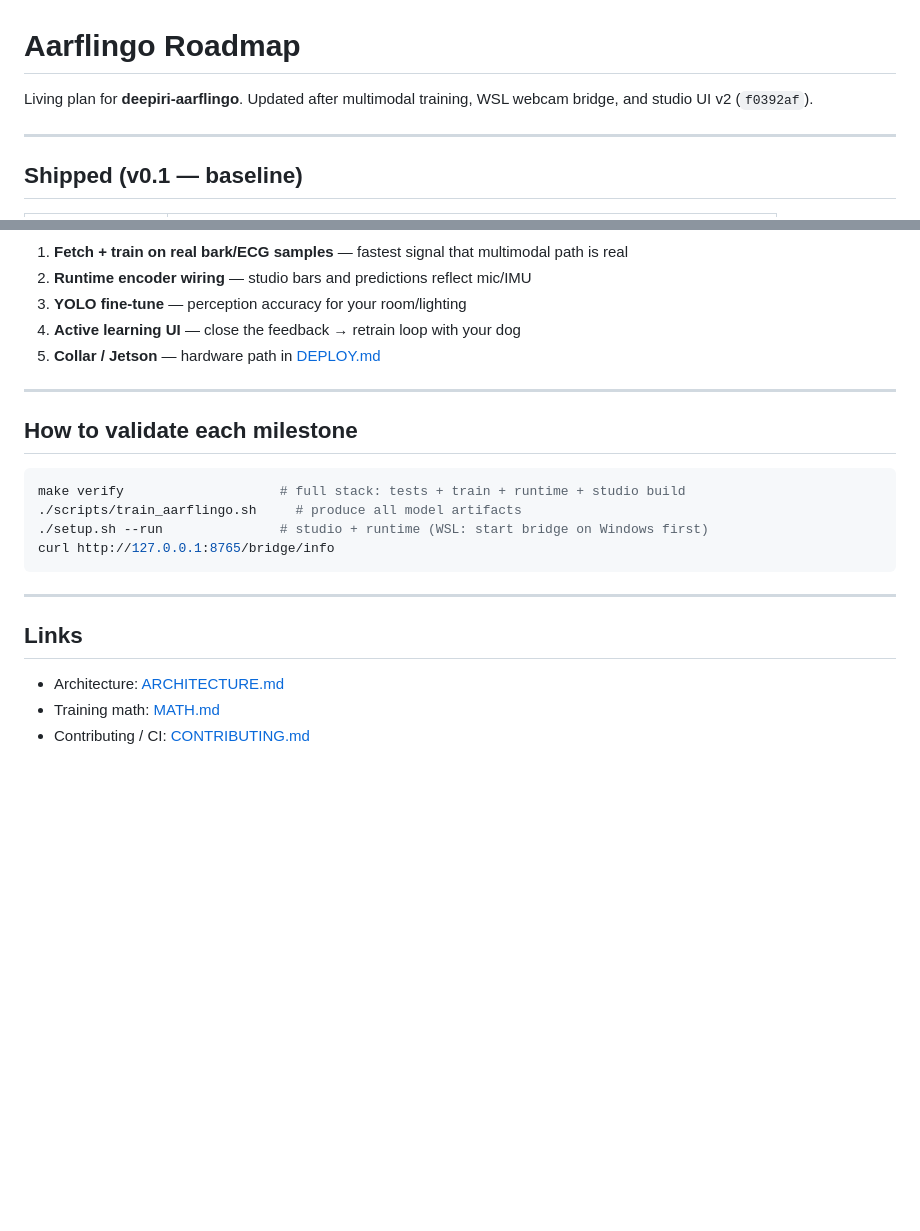
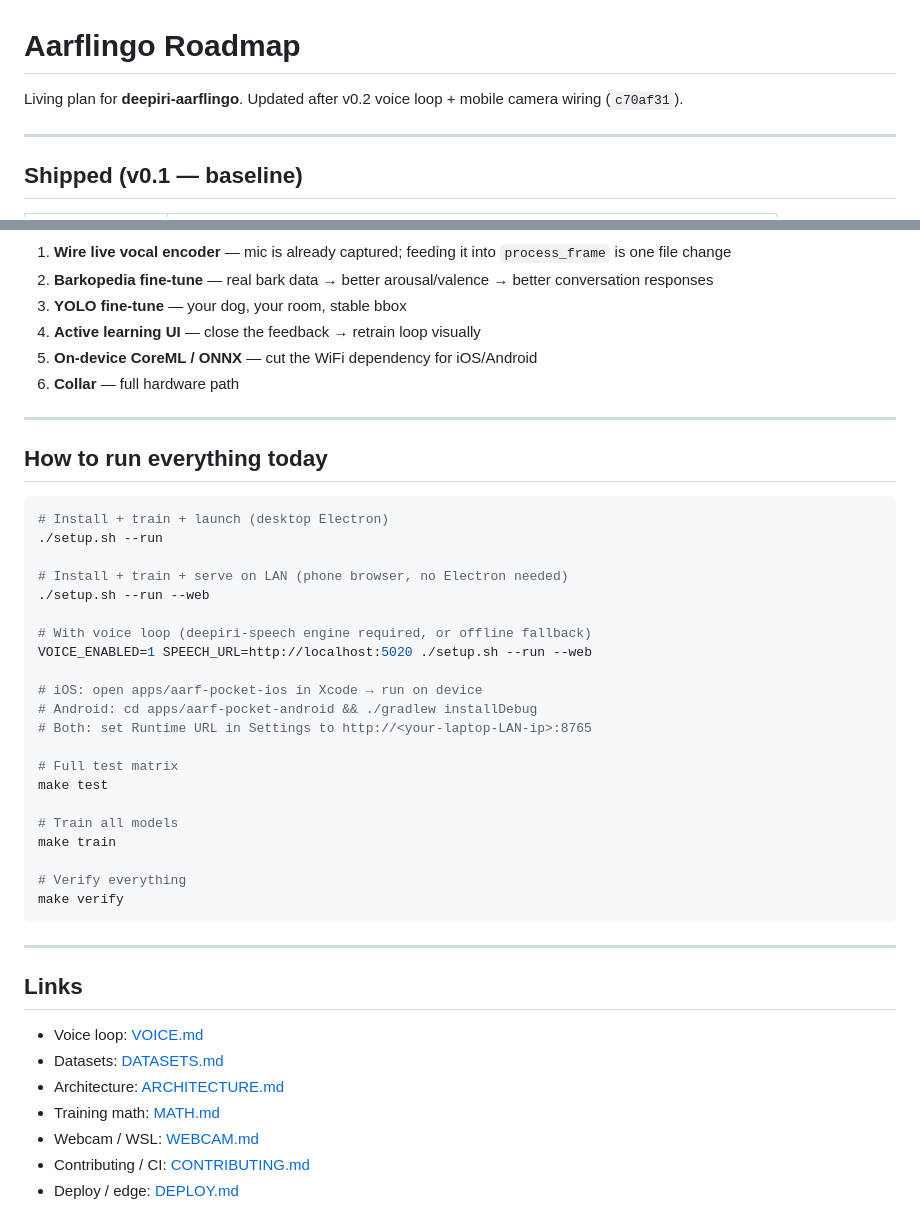
Before and after one commit to Team-Deepiri/deepiri-aarflingo, a Markdown page: docs/ROADMAP.md, 2 parts joined by grey strips. GitHub-like rendering; blank space fills up the shorter version.

````diff
--- a/docs/ROADMAP.md
+++ b/docs/ROADMAP.md
@@ -1,6 +1,6 @@
 # Aarflingo Roadmap
 
-Living plan for **deepiri-aarflingo**. Updated after multimodal training, WSL webcam bridge, and studio UI v2 (`f0392af`).
+Living plan for **deepiri-aarflingo**. Updated after v0.2 voice loop + mobile camera wiring (`c70af31`).
 
 ---
 
@@ -103,26 +148,48 @@ flowchart LR
 ```
 
-1. **Fetch + train on real bark/ECG samples** — fastest signal that multimodal path is real
-2. **Runtime encoder wiring** — studio bars and predictions reflect mic/IMU
-3. **YOLO fine-tune** — perception accuracy for your room/lighting
-4. **Active learning UI** — close the feedback → retrain loop with your dog
-5. **Collar / Jetson** — hardware path in [DEPLOY.md](DEPLOY.md)
+1. **Wire live vocal encoder** — mic is already captured; feeding it into `process_frame` is one file change
+2. **Barkopedia fine-tune** — real bark data → better arousal/valence → better conversation responses
+3. **YOLO fine-tune** — your dog, your room, stable bbox
+4. **Active learning UI** — close the feedback → retrain loop visually
+5. **On-device CoreML / ONNX** — cut the WiFi dependency for iOS/Android
+6. **Collar** — full hardware path
 
 ---
 
-## How to validate each milestone
+## How to run everything today
 
 ```bash
-make verify                    # full stack: tests + train + runtime + studio build
-./scripts/train_aarflingo.sh     # produce all model artifacts
-./setup.sh --run               # studio + runtime (WSL: start bridge on Windows first)
-curl http://127.0.0.1:8765/bridge/info
+# Install + train + launch (desktop Electron)
+./setup.sh --run
+
+# Install + train + serve on LAN (phone browser, no Electron needed)
+./setup.sh --run --web
+
+# With voice loop (deepiri-speech engine required, or offline fallback)
+VOICE_ENABLED=1 SPEECH_URL=http://localhost:5020 ./setup.sh --run --web
+
+# iOS: open apps/aarf-pocket-ios in Xcode → run on device
+# Android: cd apps/aarf-pocket-android && ./gradlew installDebug
+# Both: set Runtime URL in Settings to http://<your-laptop-LAN-ip>:8765
+
+# Full test matrix
+make test
+
+# Train all models
+make train
+
+# Verify everything
+make verify
 ```
 
 ---
 
 ## Links
 
+- Voice loop: [VOICE.md](VOICE.md)
+- Datasets: [DATASETS.md](DATASETS.md)
 - Architecture: [ARCHITECTURE.md](ARCHITECTURE.md)
 - Training math: [MATH.md](MATH.md)
+- Webcam / WSL: [WEBCAM.md](WEBCAM.md)
 - Contributing / CI: [CONTRIBUTING.md](CONTRIBUTING.md)
+- Deploy / edge: [DEPLOY.md](DEPLOY.md)
````
Also changed, not shown: other parts of docs/ROADMAP.md (+79 -34 lines).
